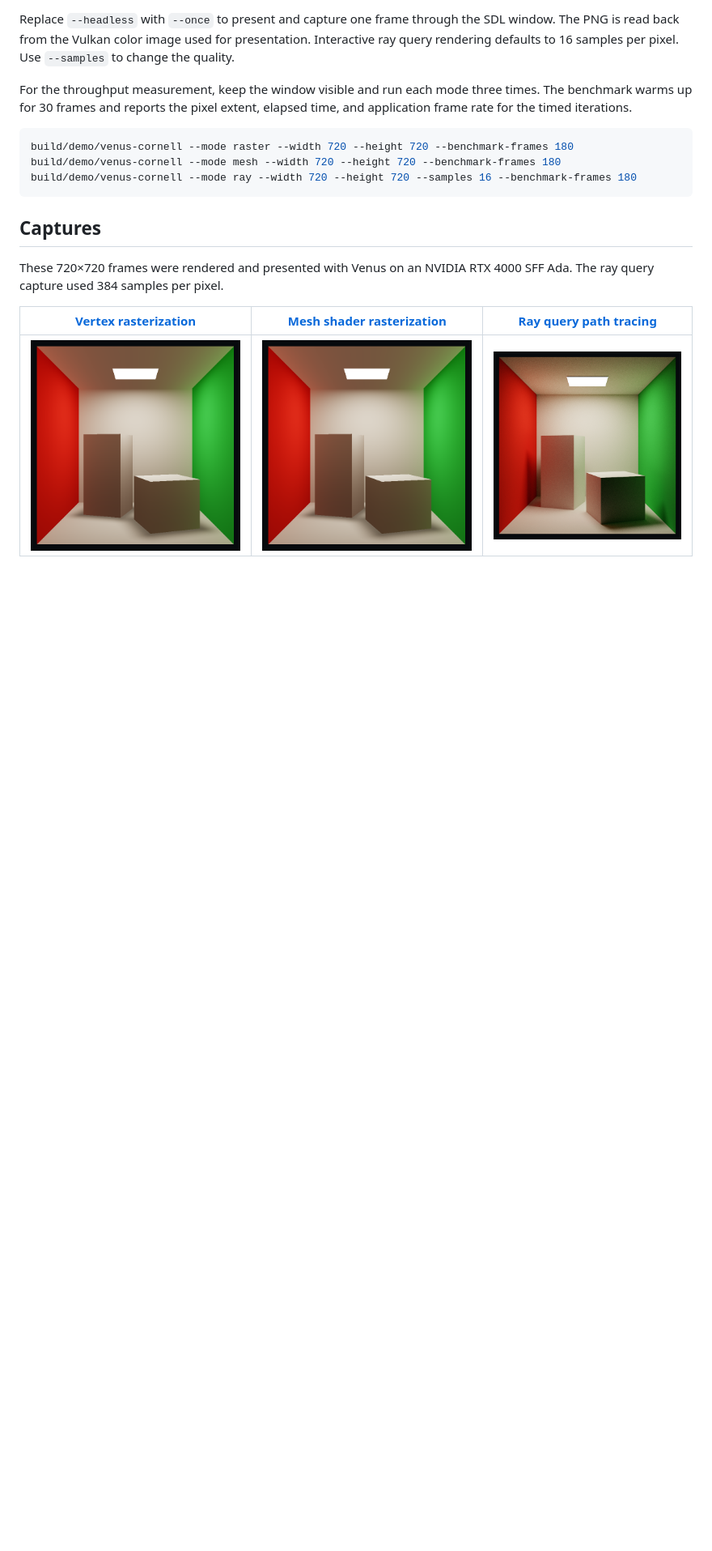
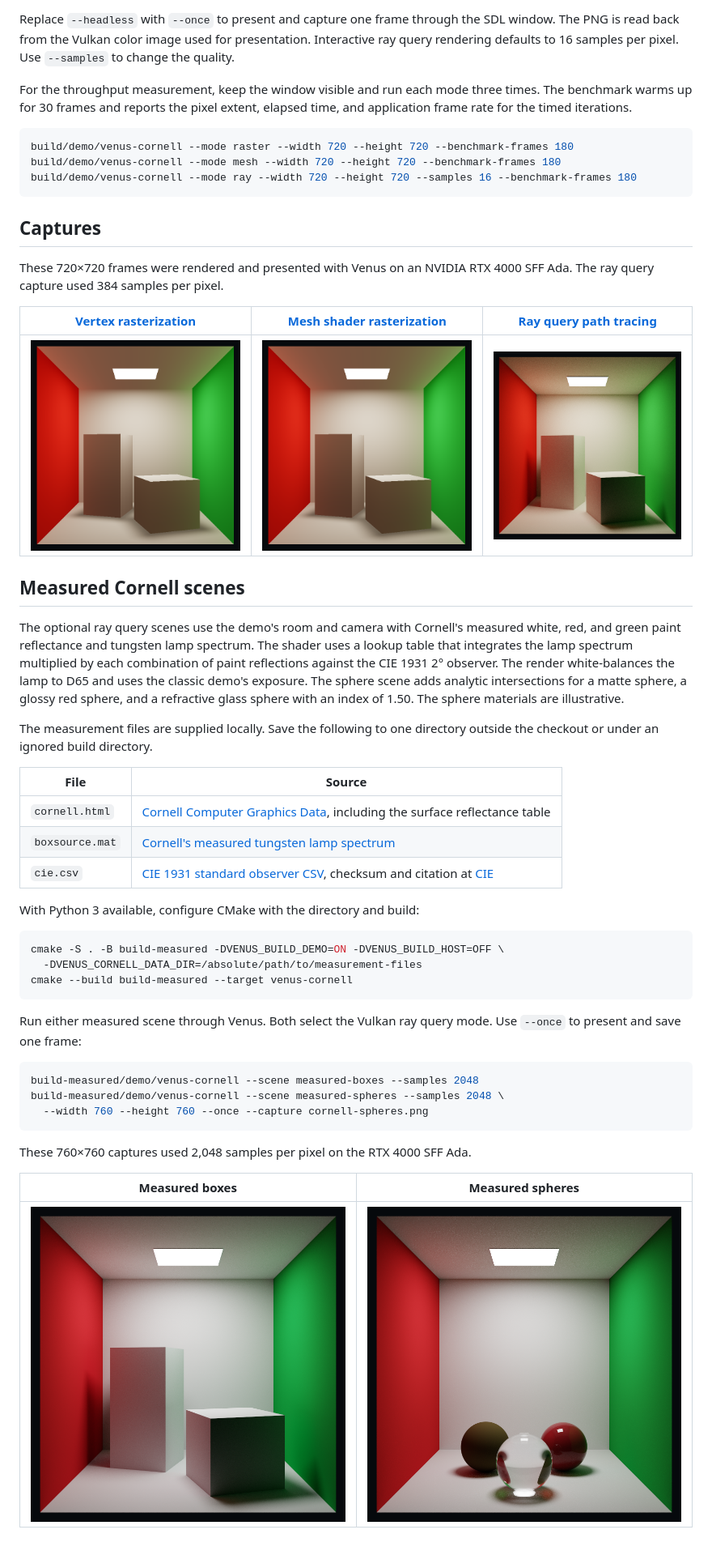
Before and after one commit to texel-arts-inc/Venus-vGPU, a Markdown page: demo/README.md, the part around the change. Shown at 81% size. Rendered like a GitHub page; pictures changed too: demo/screenshots/cornell-measured-boxes.png (added), demo/screenshots/cornell-measured-spheres.png (added); blank space fills up the shorter version.

Commit message:
Add measured Cornell Box ray tracing scenes

````diff
--- a/demo/README.md
+++ b/demo/README.md
@@ -49,3 +49,46 @@ These 720×720 frames were rendered and presented with Venus on an NVIDIA RTX 40
 | [Vertex rasterization](screenshots/cornell-raster.png) | [Mesh shader rasterization](screenshots/cornell-mesh.png) | [Ray query path tracing](screenshots/cornell-ray.png) |
 | --- | --- | --- |
 | ![Vertex rasterization](screenshots/cornell-raster.png) | ![Mesh shader rasterization](screenshots/cornell-mesh.png) | ![Ray query path tracing](screenshots/cornell-ray.png) |
+
+## Measured Cornell scenes
+
+The optional ray query scenes use the demo's room and camera with Cornell's
+measured white, red, and green paint reflectance and tungsten lamp spectrum.
+The shader uses a lookup table that integrates the lamp spectrum multiplied
+by each combination of paint reflections against the CIE 1931 2° observer.
+The render white-balances the lamp to D65 and uses the classic demo's
+exposure. The sphere scene adds analytic intersections for a matte sphere,
+a glossy red sphere, and a refractive glass sphere with an index of 1.50.
+The sphere materials are illustrative.
+
+The measurement files are supplied locally. Save the following to one
+directory outside the checkout or under an ignored build directory.
+
+| File | Source |
+| --- | --- |
+| `cornell.html` | [Cornell Computer Graphics Data](https://bowers.cornell.edu/computer-graphics/data), including the surface reflectance table |
+| `boxsource.mat` | [Cornell's measured tungsten lamp spectrum](https://web.archive.org/web/20230523123315id_/http://www.graphics.cornell.edu/online/measurements/source-spectra/boxsource.mat) |
+| `cie.csv` | [CIE 1931 standard observer CSV](https://files.cie.co.at/Publications-datasets/CIE_xyz_1931_2deg.csv), checksum and citation at [CIE](https://doi.org/10.25039/CIE.DS.xvudnb9b) |
+
+With Python 3 available, configure CMake with the directory and build:
+
+```sh
+cmake -S . -B build-measured -DVENUS_BUILD_DEMO=ON -DVENUS_BUILD_HOST=OFF \
+  -DVENUS_CORNELL_DATA_DIR=/absolute/path/to/measurement-files
+cmake --build build-measured --target venus-cornell
+```
+
+Run either measured scene through Venus. Both select the Vulkan ray query
+mode. Use `--once` to present and save one frame:
+
+```sh
+build-measured/demo/venus-cornell --scene measured-boxes --samples 2048
+build-measured/demo/venus-cornell --scene measured-spheres --samples 2048 \
+  --width 760 --height 760 --once --capture cornell-spheres.png
+```
+
+These 760×760 captures used 2,048 samples per pixel on the RTX 4000 SFF Ada.
+
+| Measured boxes | Measured spheres |
+| --- | --- |
+| ![Measured Cornell box with diffuse blocks](screenshots/cornell-measured-boxes.png) | ![Measured Cornell box with matte, glossy, and glass spheres](screenshots/cornell-measured-spheres.png) |
````
Also changed, not shown: 6 other files.
